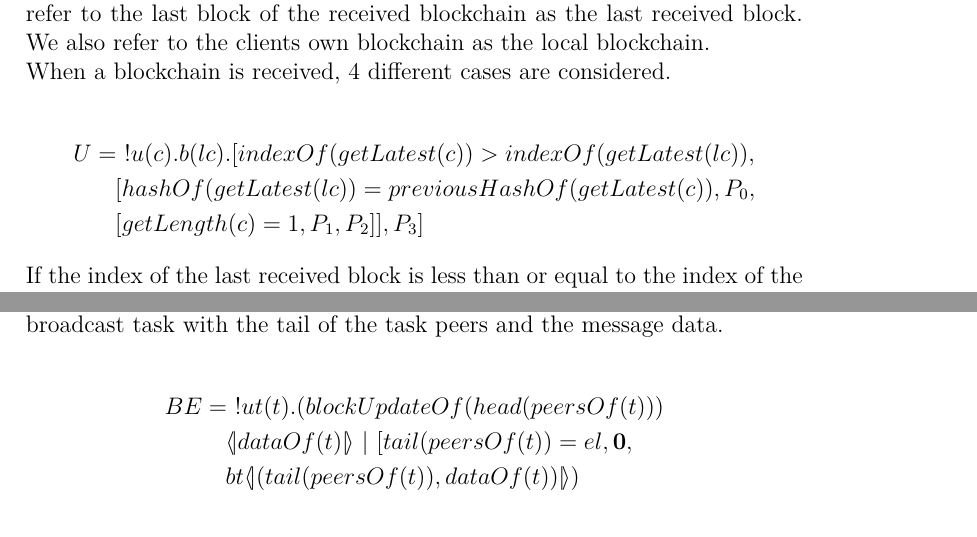
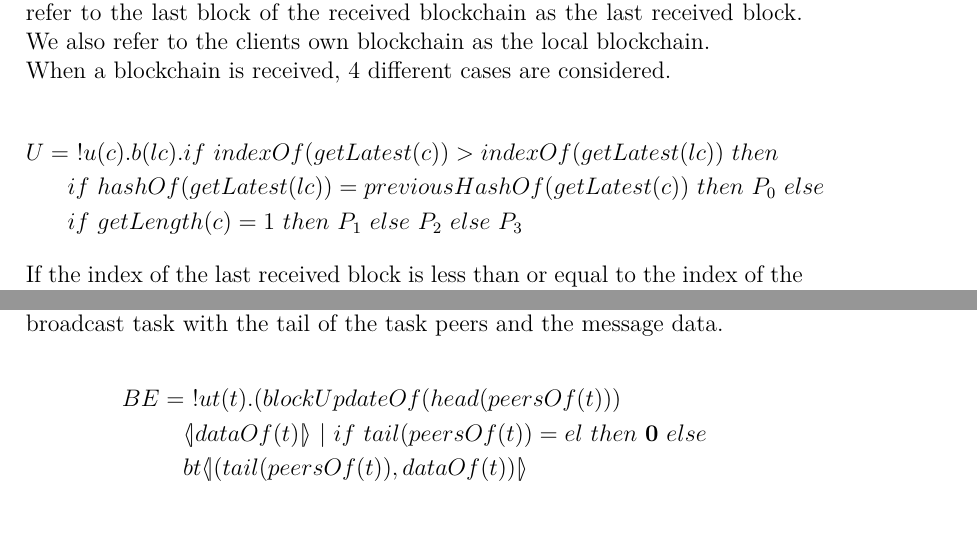
Before and after one commit to pgug/P6-tex, a LaTeX document (Workpapers/Week 14/master.tex, which reads Workpapers/Week 14/rho_implementation.tex): two parts of pages 9 and 11 of 11 before the commit and two parts of pages 10 and 12 of 12 after it, joined at a grey line, cut so that both start at the same text. Compiled offline with pdfLaTeX.

Commit message:
Fixing #25

```diff
--- a/Workpapers/Week 14/rho_implementation.tex
+++ b/Workpapers/Week 14/rho_implementation.tex
@@ -76,3 +77,6 @@ These agents are in parallel with eachother and performs a corresponding task wh
+	U &=\ !u(c).b(lc).[indexOf( getLatest(c))>indexOf(getLatest(lc)),\\
+	&\quad[hashOf(getLatest(lc))=previousHashOf(getLatest(c)),P_0,\\ &\quad[getLength(c)=1,P_1,P_2]],P_3]
+\end{align*}en the message type is received.
 The client also consists of 3 other agents, one for each message type that it can send.
 The client also initializes its peers and blockchain by lifting on their respective channels.
 Whenever an agent needs the blockchain, it is input from $blockchain$ and lifted back when the agent is done modifying it.
@@ -123,8 +127,8 @@ We also refer to the clients own blockchain as the local blockchain.
 When a blockchain is received, 4 different cases are considered.
 
 \begin{align*}
-	U &=\ !u(c).b(lc).[indexOf( getLatest(c))>indexOf(getLatest(lc)),\\
-	&\quad[hashOf(getLatest(lc))=previousHashOf(getLatest(c)),P_0,\\ &\quad[getLength(c)=1,P_1,P_2]],P_3]
+	U &=\ !u(c).b(lc).if\ indexOf( getLatest(c))>indexOf(getLatest(lc))\ then\\
+	&\quad if\ hashOf(getLatest(lc))=previousHashOf(getLatest(c))\ then\ P_0\ else\\ &\quad if\ getLength(c)=1\ then\ P_1\ else\ P_2\ else\ P_3
 \end{align*}
 
 If the index of the last received block is less than or equal to the index of the last local block, then no change is needed to the local blockchain.
@@ -137,3 +142,6 @@ Else if the previous hash of the last received block matches the hash of the las
+	U &=\ !u(c).b(lc).[indexOf( getLatest(c))>indexOf(getLatest(lc)),\\
+	&\quad[hashOf(getLatest(lc))=previousHashOf(getLatest(c)),P_0,\\ &\quad[getLength(c)=1,P_1,P_2]],P_3]
+\end{align*} local block, then the last received block is both added to the local blockchain and lifted on $broadcastBlockUpdate$.
 
 \begin{align*}
 	P_0 &=\ b\lift{}{addToChain(getLatest(c),lc)}| \ bu\lift{}{getLatest(c)}
@@ -209,6 +217,6 @@ If the tail of the task peers is non-empty, it also lifts the remainder of the t
 
 \begin{align*}
     BE &=\ !ut(t).(blockUpdateOf(head(peersOf(t)))\\
-    &\quad \lift{}{dataOf(t)}\ |\ [tail(peersOf(t))=el,\nil,\\
-    &\quad bt\lift{}{(tail(peersOf(t)),dataOf(t))})
+    &\quad \lift{}{dataOf(t)}\ |\ if\ tail(peersOf(t))=el\ then\ \nil\ else\\
+    &\quad bt\lift{}{(tail(peersOf(t)),dataOf(t))}
 \end{align*}
```
Also changed, not shown: Workpapers/Week 14/reductionexample.tex (+1 -0 lines), Workpapers/Week 14/rho_implementation.tex (8 more changed lines).
